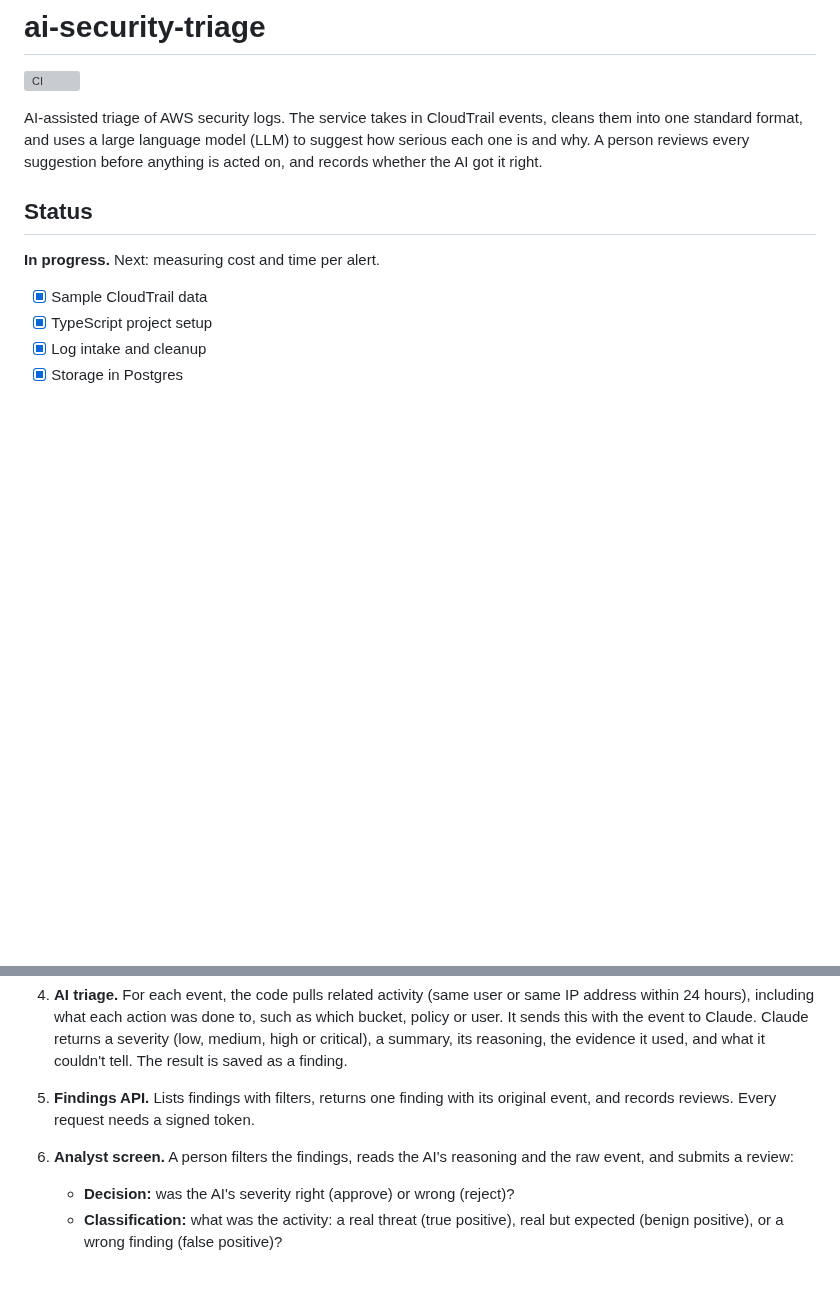
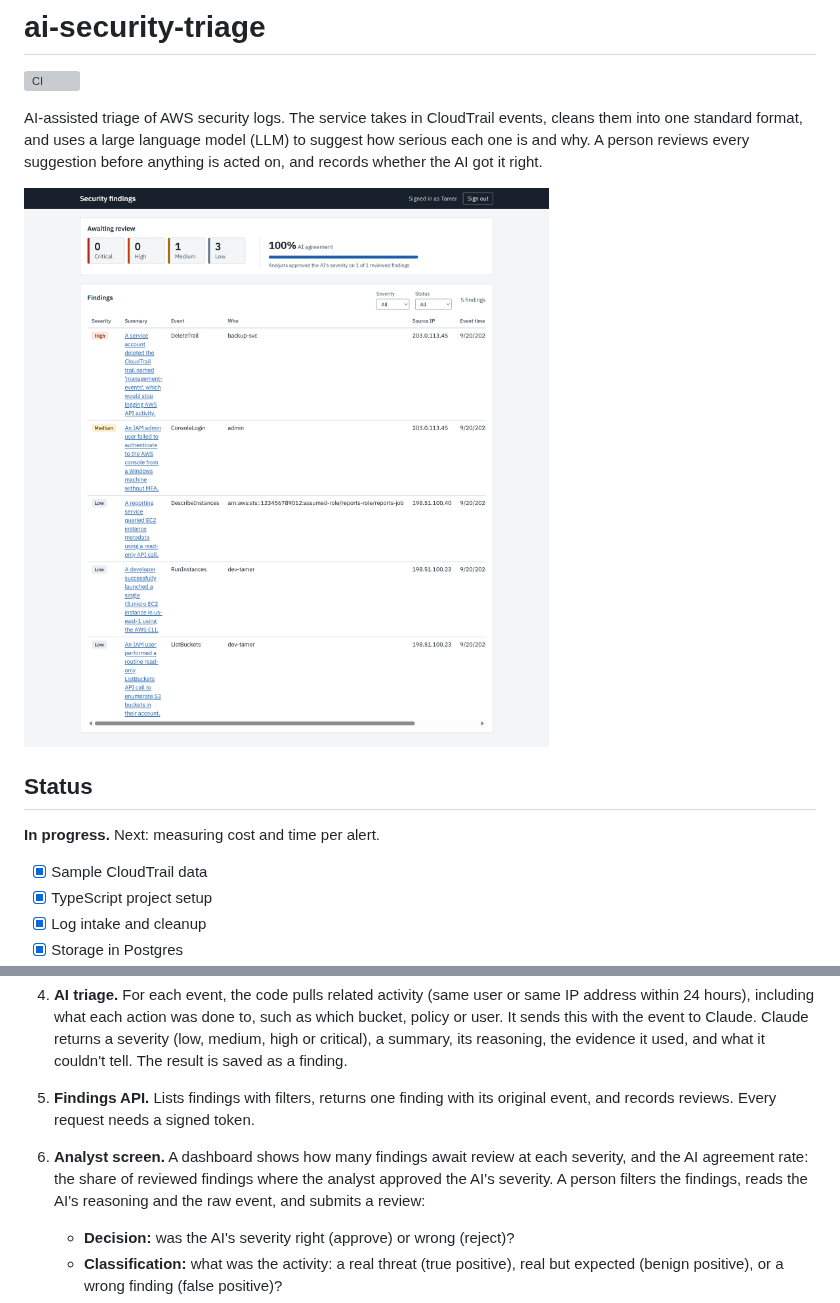
Before and after one commit to TmoodGitHub/ai-security-triage, a Markdown page: README.md, 2 parts joined by grey strips. Rendered like a GitHub page; pictures changed too: docs/dashboard.png (added); blank space fills up the shorter version; grey boxes are pictures that could not be loaded.

Commit message:
README: dashboard screenshot and AI agreement rate

```diff
--- a/README.md
+++ b/README.md
@@ -3,6 +3,8 @@
 ![CI](https://github.com/TmoodGitHub/ai-security-triage/actions/workflows/ci.yml/badge.svg)
 
 AI-assisted triage of AWS security logs. The service takes in CloudTrail events, cleans them into one standard format, and uses a large language model (LLM) to suggest how serious each one is and why. A person reviews every suggestion before anything is acted on, and records whether the AI got it right.
+
+![Analyst dashboard: findings awaiting review by severity, the AI agreement rate, and the findings list](docs/dashboard.png)
 
 ## Status
 
@@ -31,7 +33,7 @@ AI-assisted triage of AWS security logs. The service takes in CloudTrail events,
 3. **Store.** Events are saved in a Postgres database.
 4. **AI triage.** For each event, the code pulls related activity (same user or same IP address within 24 hours), including what each action was done to, such as which bucket, policy or user. It sends this with the event to Claude. Claude returns a severity (low, medium, high or critical), a summary, its reasoning, the evidence it used, and what it couldn't tell. The result is saved as a finding.
 5. **Findings API.** Lists findings with filters, returns one finding with its original event, and records reviews. Every request needs a signed token.
-6. **Analyst screen.** A person filters the findings, reads the AI's reasoning and the raw event, and submits a review:
+6. **Analyst screen.** A dashboard shows how many findings await review at each severity, and the AI agreement rate: the share of reviewed findings where the analyst approved the AI's severity. A person filters the findings, reads the AI's reasoning and the raw event, and submits a review:
    - **Decision:** was the AI's severity right (approve) or wrong (reject)?
    - **Classification:** what was the activity: a real threat (true positive), real but expected (benign positive), or a wrong finding (false positive)?
    - **Note:** required, explaining the call.
```
